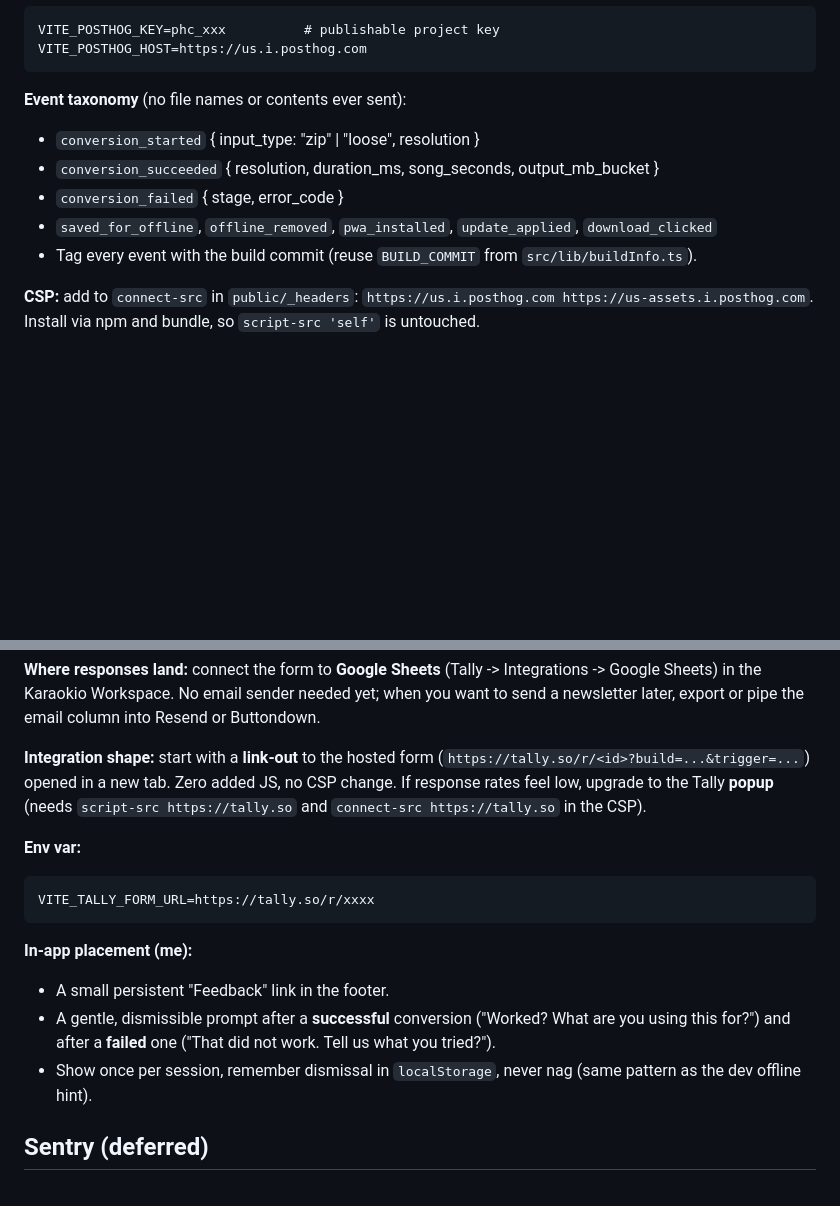
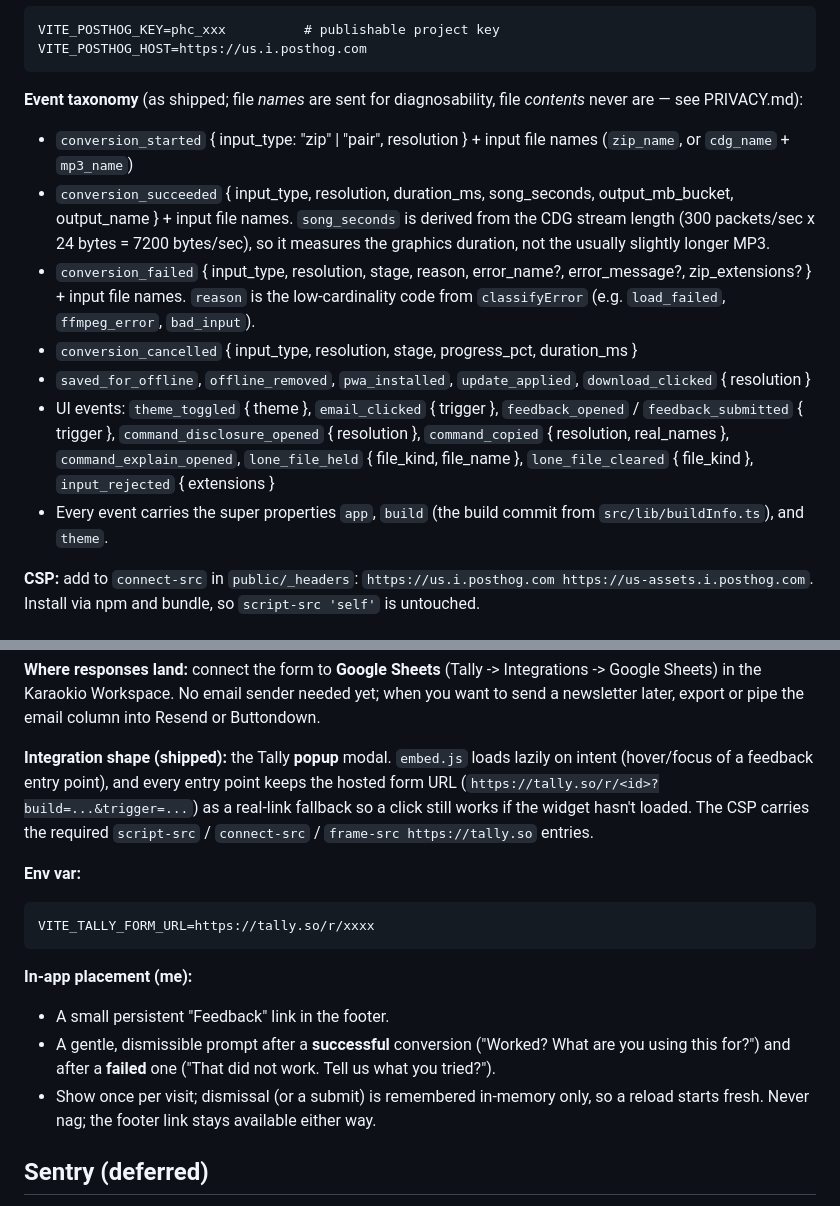
Before and after one commit to Karaokio/cdg2mp4, a Markdown page: docs/feedback-and-analytics.md, 2 parts joined by grey strips. Drawn GitHub-style; blank space fills up the shorter version.

Commit message:
Align docs with shipped analytics and feedback behavior (#71)
Doc-only fixes from an audit of planned-vs-implemented behavior:

- feedback-and-analytics.md event taxonomy rewritten to match the code:
  input_type is "zip" | "pair" (not "loose"), conversion_failed sends
  reason (not error_code), and the 11 shipped events missing from the
  list (theme_toggled, command_copied, feedback_opened, ...) are now
  documented, along with the file-name properties and super props.
- Note that file names are sent (contents never are); the old "no file
  names ever sent" claim predated ConvFiles.
- Tally integration section updated from "link-out first, popup later"
  to the shipped popup-with-link-fallback shape.
- Feedback-prompt dismissal documented as in-memory per visit, matching
  feedback.ts, instead of the planned localStorage persistence.
- PRODUCT_SPEC.md: drop the resolved README -s 640x480 limitation
  (fixed in #69) and bump the last-reviewed date.

````diff
--- a/docs/feedback-and-analytics.md
+++ b/docs/feedback-and-analytics.md
@@ -55,13 +55,28 @@ VITE_POSTHOG_KEY=phc_xxx          # publishable project key
 VITE_POSTHOG_HOST=https://us.i.posthog.com
 ```
 
-**Event taxonomy** (no file names or contents ever sent):
+**Event taxonomy** (as shipped; file *names* are sent for diagnosability, file *contents*
+never are — see PRIVACY.md):
 
-- `conversion_started` { input_type: "zip" | "loose", resolution }
-- `conversion_succeeded` { resolution, duration_ms, song_seconds, output_mb_bucket }
-- `conversion_failed` { stage, error_code }
-- `saved_for_offline`, `offline_removed`, `pwa_installed`, `update_applied`, `download_clicked`
-- Tag every event with the build commit (reuse `BUILD_COMMIT` from `src/lib/buildInfo.ts`).
+- `conversion_started` { input_type: "zip" | "pair", resolution } + input file names
+  (`zip_name`, or `cdg_name` + `mp3_name`)
+- `conversion_succeeded` { input_type, resolution, duration_ms, song_seconds,
+  output_mb_bucket, output_name } + input file names. `song_seconds` is derived from the
+  CDG stream length (300 packets/sec x 24 bytes = 7200 bytes/sec), so it measures the
+  graphics duration, not the usually slightly longer MP3.
+- `conversion_failed` { input_type, resolution, stage, reason, error_name?,
+  error_message?, zip_extensions? } + input file names. `reason` is the low-cardinality
+  code from `classifyError` (e.g. `load_failed`, `ffmpeg_error`, `bad_input`).
+- `conversion_cancelled` { input_type, resolution, stage, progress_pct, duration_ms }
+- `saved_for_offline`, `offline_removed`, `pwa_installed`, `update_applied`,
+  `download_clicked` { resolution }
+- UI events: `theme_toggled` { theme }, `email_clicked` { trigger },
+  `feedback_opened` / `feedback_submitted` { trigger },
+  `command_disclosure_opened` { resolution }, `command_copied` { resolution, real_names },
+  `command_explain_opened`, `lone_file_held` { file_kind, file_name },
+  `lone_file_cleared` { file_kind }, `input_rejected` { extensions }
+- Every event carries the super properties `app`, `build` (the build commit from
+  `src/lib/buildInfo.ts`), and `theme`.
 
 **CSP:** add to `connect-src` in `public/_headers`:
 `https://us.i.posthog.com https://us-assets.i.posthog.com`. Install via npm and bundle, so
@@ -94,10 +109,11 @@ ten vague ones.
 Google Sheets) in the Karaokio Workspace. No email sender needed yet; when you want to send a
 newsletter later, export or pipe the email column into Resend or Buttondown.
 
-**Integration shape:** start with a **link-out** to the hosted form
-(`https://tally.so/r/<id>?build=...&trigger=...`) opened in a new tab. Zero added JS, no CSP
-change. If response rates feel low, upgrade to the Tally **popup** (needs
-`script-src https://tally.so` and `connect-src https://tally.so` in the CSP).
+**Integration shape (shipped):** the Tally **popup** modal. `embed.js` loads lazily on
+intent (hover/focus of a feedback entry point), and every entry point keeps the hosted form
+URL (`https://tally.so/r/<id>?build=...&trigger=...`) as a real-link fallback so a click
+still works if the widget hasn't loaded. The CSP carries the required
+`script-src` / `connect-src` / `frame-src https://tally.so` entries.
 
 **Env var:**
 
@@ -110,8 +126,8 @@ VITE_TALLY_FORM_URL=https://tally.so/r/xxxx
 - A small persistent "Feedback" link in the footer.
 - A gentle, dismissible prompt after a **successful** conversion ("Worked? What are you using
   this for?") and after a **failed** one ("That did not work. Tell us what you tried?").
-- Show once per session, remember dismissal in `localStorage`, never nag (same pattern as the
-  dev offline hint).
+- Show once per visit; dismissal (or a submit) is remembered in-memory only, so a reload
+  starts fresh. Never nag; the footer link stays available either way.
 
 ## Sentry (deferred)
 
````
Also changed, not shown: docs/PRODUCT_SPEC.md (+1 -3 lines).
